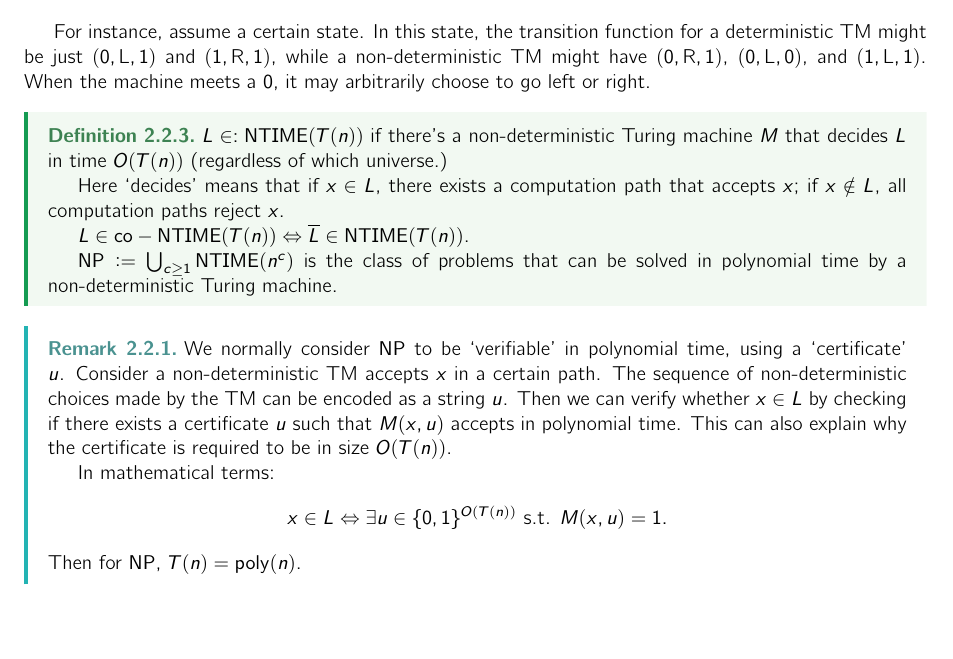
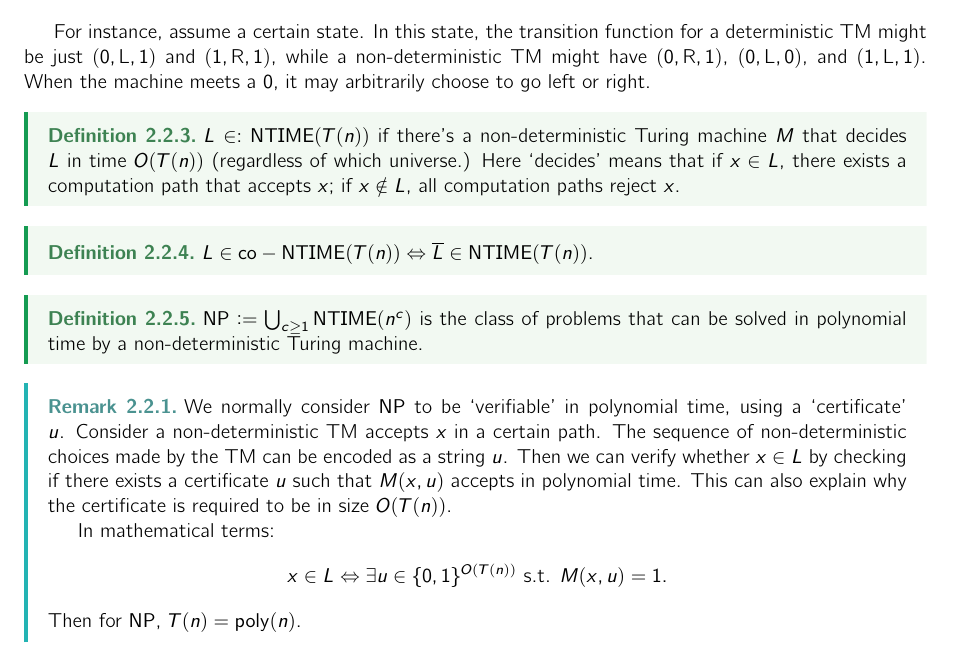
Before and after one commit to mQzLjP/CSE574-ComputationalComplexity, a LaTeX thesis (note/src/main.tex, which reads note/src/lectures/02.tex): part of page 8 of 11, cut so that both start at the same text. Compiled offline with pdfLaTeX.

Commit message:
fix(02): split def

```diff
--- a/note/src/lectures/02.tex
+++ b/note/src/lectures/02.tex
@@ -14,11 +14,14 @@ For instance, assume a certain state. In this state, the transition function for
 
 \begin{definition}
 	$L \in : \NTIME(T(n))$ if there's a non-deterministic Turing machine $M$ that decides $L$ in time $O(T(n))$ (regardless of which universe.)
-
 	Here `decides' means that if $x\in L$, there exists a computation path that accepts $x$; if $x\notin L$, all computation paths reject $x$.
 
+\end{definition}
+\begin{definition}
+
 	$L \in \mathsf{co-NTIME}(T(n)) \iff \overline{L} \in \NTIME(T(n))$.
-
+\end{definition}
+\begin{definition}
 	$ \NP := \bigcup_{c\ge 1} \NTIME(n^c)$ is the class of problems that can be solved in polynomial time by a non-deterministic Turing machine.
 \end{definition}
 
```
